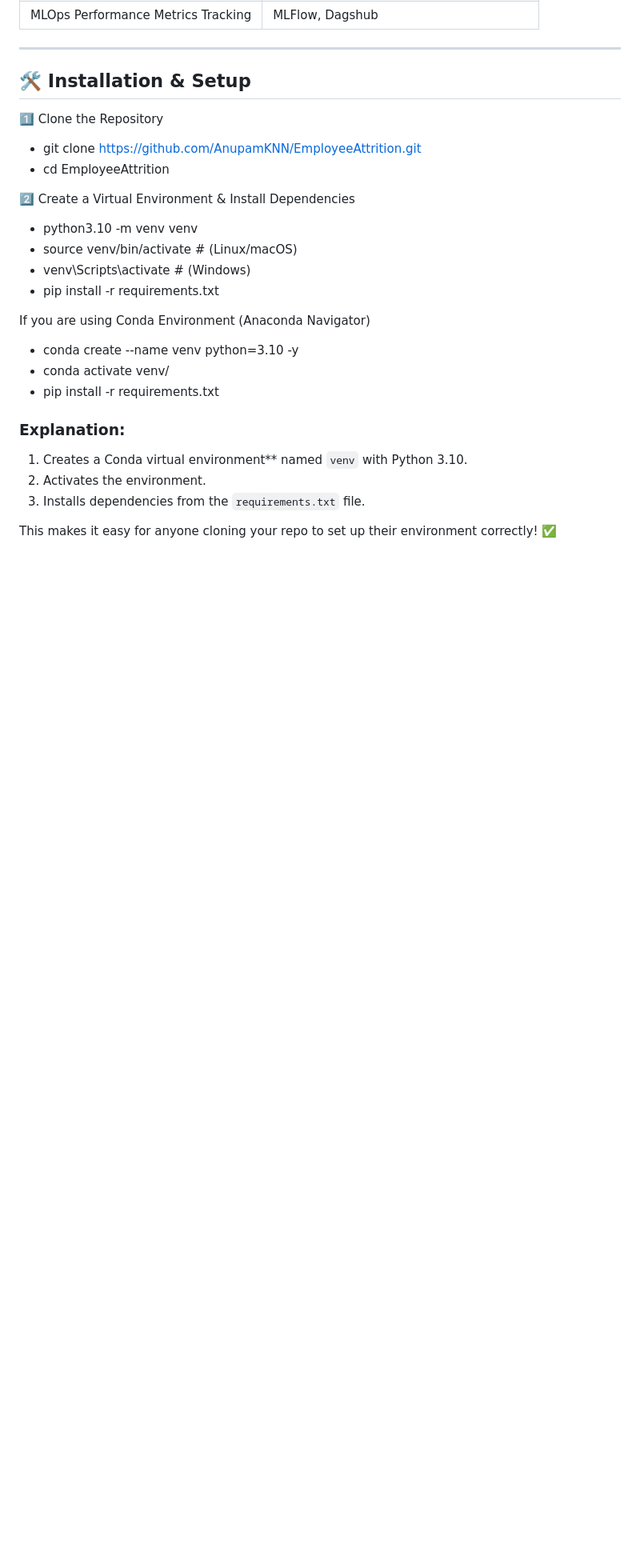
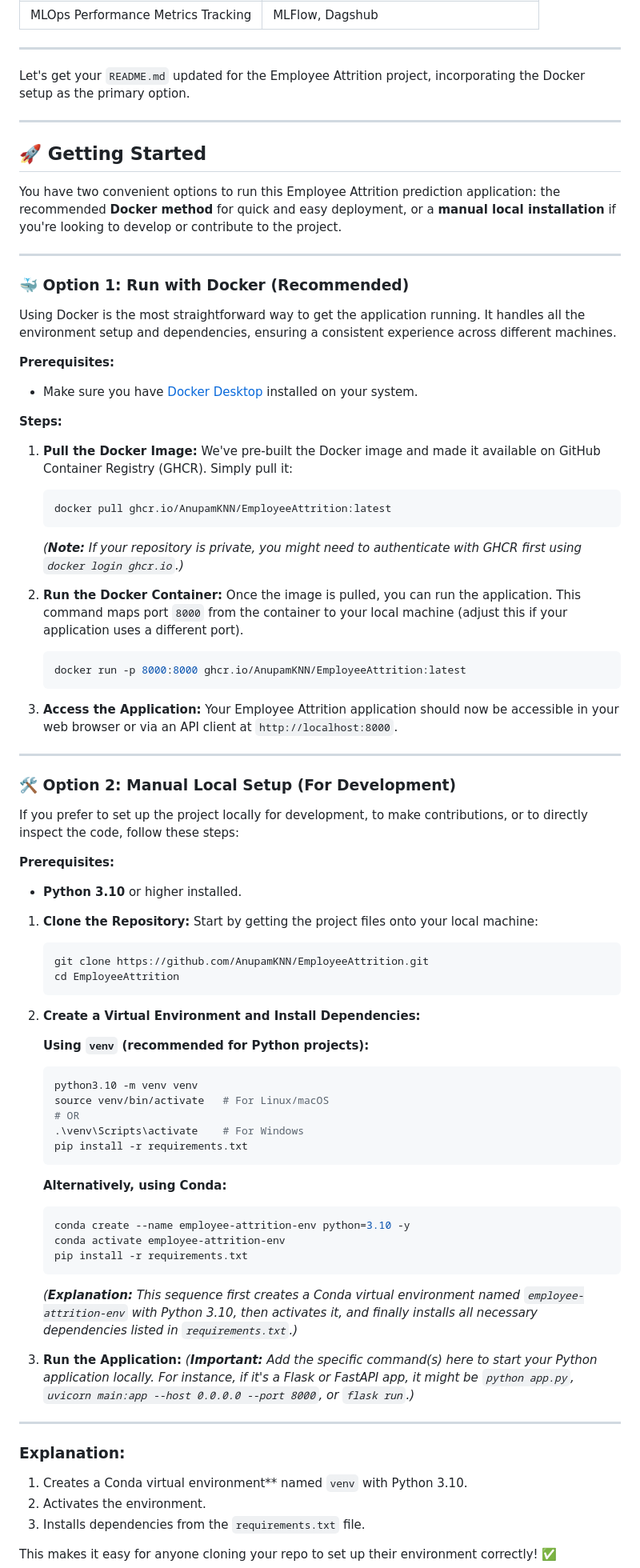
Before and after one commit to AnupamKNN/EmployeeAttrition, a Markdown page: README.md, the part around the change. Shown at 80% size. GitHub-like rendering; blank space fills up the shorter version.

````diff
--- a/README.md
+++ b/README.md
@@ -79,23 +79,82 @@ This data-driven strategy aligns employee expectations with industry standards,
 
 ---
 
-## 🛠 Installation & Setup
+Let's get your `README.md` updated for the Employee Attrition project, incorporating the Docker setup as the primary option.
 
-1️⃣ Clone the Repository
-- git clone https://github.com/AnupamKNN/EmployeeAttrition.git
-- cd EmployeeAttrition
+---
 
-2️⃣ Create a Virtual Environment & Install Dependencies
-- python3.10 -m venv venv
-- source venv/bin/activate  # (Linux/macOS)
-- venv\Scripts\activate  # (Windows)
-- pip install -r requirements.txt
+## 🚀 Getting Started
 
-If you are using Conda Environment (Anaconda Navigator)
-- conda create --name venv python=3.10 -y
-- conda activate venv/
-- pip install -r requirements.txt
+You have two convenient options to run this Employee Attrition prediction application: the recommended **Docker method** for quick and easy deployment, or a **manual local installation** if you're looking to develop or contribute to the project.
 
+---
+
+### 🐳 Option 1: Run with Docker (Recommended)
+
+Using Docker is the most straightforward way to get the application running. It handles all the environment setup and dependencies, ensuring a consistent experience across different machines.
+
+**Prerequisites:**
+
+* Make sure you have [Docker Desktop](https://www.docker.com/products/docker-desktop/) installed on your system.
+
+**Steps:**
+
+1.  **Pull the Docker Image:**
+    We've pre-built the Docker image and made it available on GitHub Container Registry (GHCR). Simply pull it:
+    ```bash
+    docker pull ghcr.io/AnupamKNN/EmployeeAttrition:latest
+    ```
+    *(**Note:** If your repository is private, you might need to authenticate with GHCR first using `docker login ghcr.io`.)*
+
+2.  **Run the Docker Container:**
+    Once the image is pulled, you can run the application. This command maps port `8000` from the container to your local machine (adjust this if your application uses a different port).
+    ```bash
+    docker run -p 8000:8000 ghcr.io/AnupamKNN/EmployeeAttrition:latest
+    ```
+
+3.  **Access the Application:**
+    Your Employee Attrition application should now be accessible in your web browser or via an API client at `http://localhost:8000`.
+
+---
+
+### 🛠 Option 2: Manual Local Setup (For Development)
+
+If you prefer to set up the project locally for development, to make contributions, or to directly inspect the code, follow these steps:
+
+**Prerequisites:**
+
+* **Python 3.10** or higher installed.
+
+1.  **Clone the Repository:**
+    Start by getting the project files onto your local machine:
+    ```bash
+    git clone https://github.com/AnupamKNN/EmployeeAttrition.git
+    cd EmployeeAttrition
+    ```
+
+2.  **Create a Virtual Environment and Install Dependencies:**
+
+    **Using `venv` (recommended for Python projects):**
+    ```bash
+    python3.10 -m venv venv
+    source venv/bin/activate   # For Linux/macOS
+    # OR
+    .\venv\Scripts\activate    # For Windows
+    pip install -r requirements.txt
+    ```
+
+    **Alternatively, using Conda:**
+    ```bash
+    conda create --name employee-attrition-env python=3.10 -y
+    conda activate employee-attrition-env
+    pip install -r requirements.txt
+    ```
+    *(**Explanation:** This sequence first creates a Conda virtual environment named `employee-attrition-env` with Python 3.10, then activates it, and finally installs all necessary dependencies listed in `requirements.txt`.)*
+
+3.  **Run the Application:**
+    *(**Important:** Add the specific command(s) here to start your Python application locally. For instance, if it's a Flask or FastAPI app, it might be `python app.py`, `uvicorn main:app --host 0.0.0.0 --port 8000`, or `flask run`.)*
+
+---
 
 ### Explanation:
 1. Creates a Conda virtual environment** named `venv` with Python 3.10.
````
